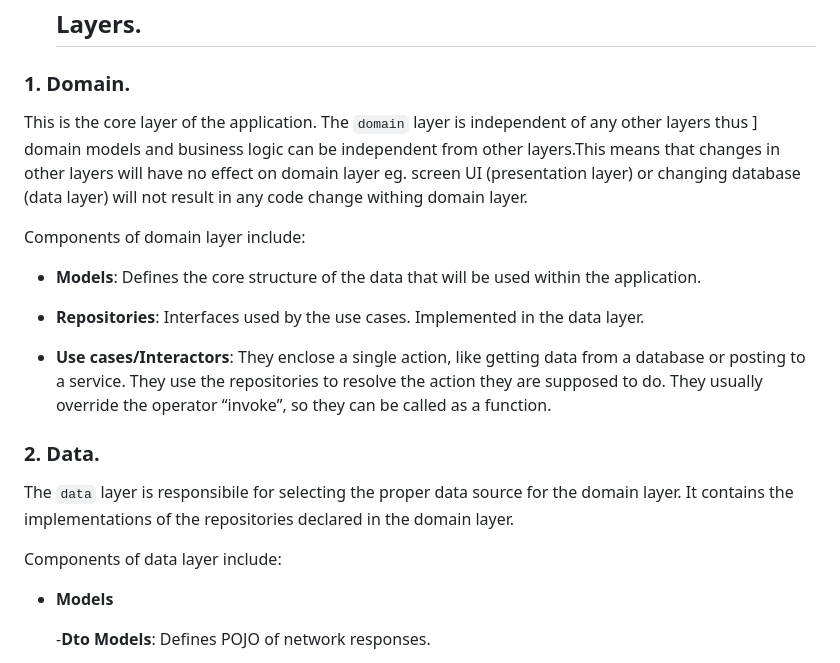
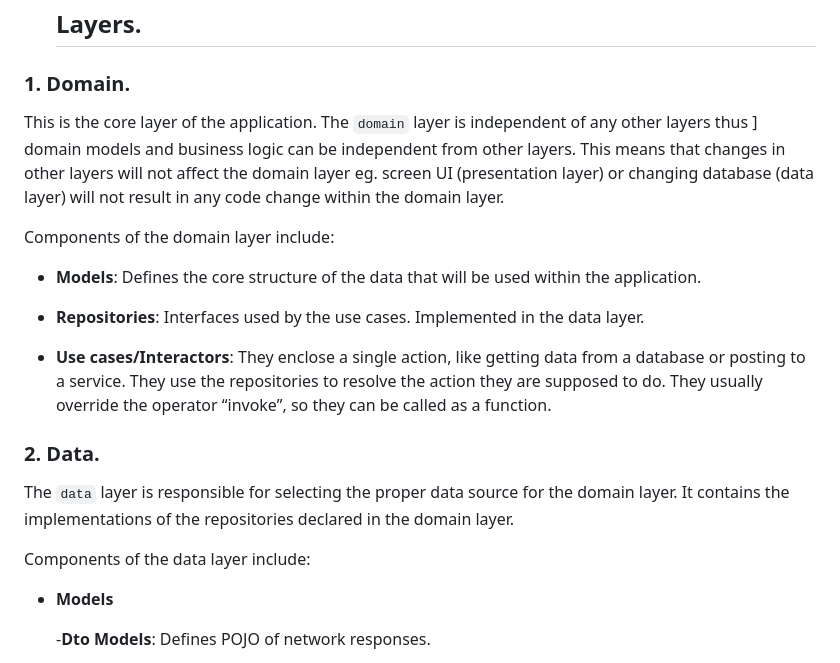
Before and after one commit to FajarSubeki/thegames, a Markdown page: README.md, the part around one of its changes. GitHub-like rendering.

````diff
--- a/README.md
+++ b/README.md
@@ -28,9 +28,9 @@ The architecture is divided into 3 layers:
   ## Layers.
 
 ### 1. Domain.
-This is the core layer of the application. The ```domain``` layer is independent of any other layers thus ] domain models and business logic can be independent from other layers.This means that changes in other layers will have no effect on domain layer eg.  screen UI (presentation layer) or changing database (data layer) will not result in any code change withing domain layer.
+This is the core layer of the application. The ```domain``` layer is independent of any other layers thus ] domain models and business logic can be independent from other layers. This means that changes in other layers will not affect the domain layer eg.  screen UI (presentation layer) or changing database (data layer) will not result in any code change within the domain layer.
 
-Components of domain layer include:
+Components of the domain layer include:
 - __Models__: Defines the core structure of the data that will be used within the application.
 
 - __Repositories__: Interfaces used by the use cases. Implemented in the data layer.
@@ -38,9 +38,9 @@ Components of domain layer include:
 - __Use cases/Interactors__: They enclose a single action, like getting data from a database or posting to a service. They use the repositories to resolve the action they are supposed to do. They usually override the operator “invoke”, so they can be called as a function.
 
 ### 2. Data.
-The ```data``` layer is responsibile for selecting the proper data source for the domain layer. It contains the implementations of the repositories declared in the domain layer.
+The ```data``` layer is responsible for selecting the proper data source for the domain layer. It contains the implementations of the repositories declared in the domain layer.
 
-Components of data layer include:
+Components of the data layer include:
 - __Models__
 
     -__Dto Models__: Defines POJO of network responses.
````
Also changed, not shown: other parts of README.md (+11 -5 lines).
